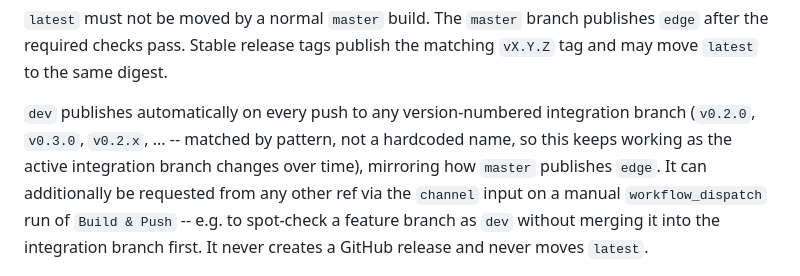
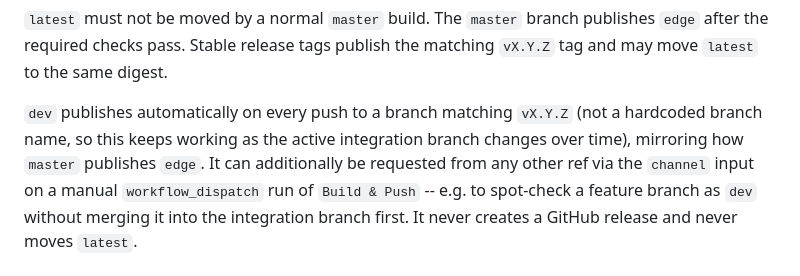
Before and after one commit to wiki-mod/lancache-ng, a Markdown page: docs/release-versioning.md, the part around the change. Rendered like a GitHub page.

Commit message:
docs: match existing vX.Y.Z phrasing for the dev channel description

```diff
--- a/docs/release-versioning.md
+++ b/docs/release-versioning.md
@@ -49,10 +49,10 @@ must stay consistent with that file.
 publishes `edge` after the required checks pass. Stable release tags publish the
 matching `vX.Y.Z` tag and may move `latest` to the same digest.
 
-`dev` publishes automatically on every push to any version-numbered
-integration branch (`v0.2.0`, `v0.3.0`, `v0.2.x`, ... -- matched by pattern,
-not a hardcoded name, so this keeps working as the active integration branch
-changes over time), mirroring how `master` publishes `edge`. It can
+`dev` publishes automatically on every push to a branch matching `vX.Y.Z`
+(not a hardcoded branch name, so this keeps working as the active
+integration branch changes over time), mirroring how `master` publishes
+`edge`. It can
 additionally be requested from any other ref via the `channel` input on a
 manual `workflow_dispatch` run of `Build & Push` -- e.g. to spot-check a
 feature branch as `dev` without merging it into the integration branch
```
